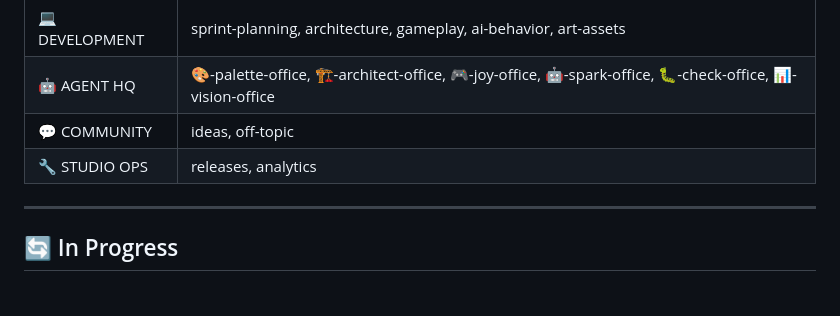
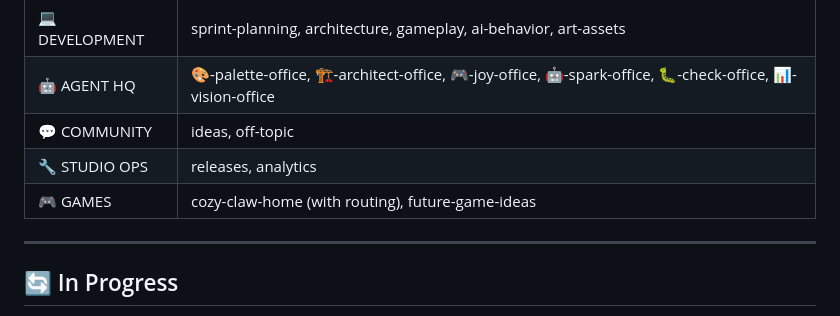
Before and after one commit to CozyClawStudios/cozy-claw-home, a Markdown page: PROJECT_MEM.md, the part around one of its changes. Rendered like a GitHub page.

```diff
--- a/PROJECT_MEM.md
+++ b/PROJECT_MEM.md
@@ -43,6 +43,7 @@ Deploy complete Discord structure for agent workforce + bot-to-bot collaboration
 | 🤖 AGENT HQ | 🎨-palette-office, 🏗️-architect-office, 🎮-joy-office, 🤖-spark-office, 🐛-check-office, 📊-vision-office |
 | 💬 COMMUNITY | ideas, off-topic |
 | 🔧 STUDIO OPS | releases, analytics |
+| 🎮 GAMES | cozy-claw-home (with routing), future-game-ideas |
 
 ---
 
```
Also changed, not shown: other parts of PROJECT_MEM.md (+1 -1 lines).
